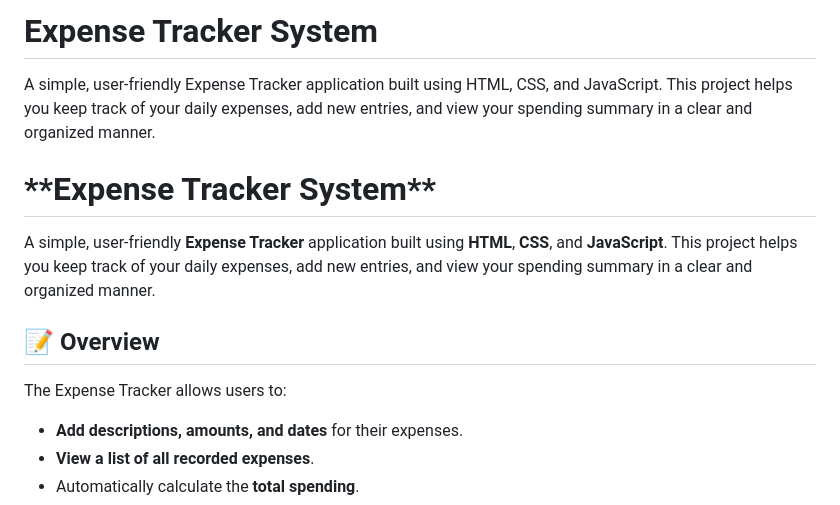
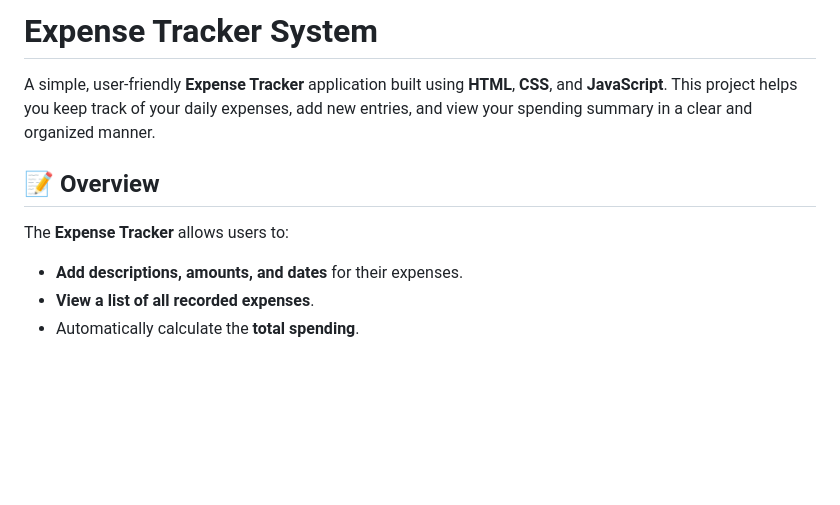
Before and after one commit to AhmedMohammed-Dev/Expense-Tracker, a Markdown page: README.md, the part around the change. Rendered like a GitHub page; blank space fills up the shorter version.

```diff
--- a/README.md
+++ b/README.md
@@ -1,14 +1,10 @@
-# Expense Tracker System
-
-A simple, user-friendly Expense Tracker application built using HTML, CSS, and JavaScript. This project helps you keep track of your daily expenses, add new entries, and view your spending summary in a clear and organized manner.
-
-<h1 style="font-size: 50px; text-align: center;">**Expense Tracker System**</h1>
+<h1 style="font-size: 50px; text-align: center;">Expense Tracker System</h1>
 
 A simple, user-friendly **Expense Tracker** application built using **HTML**, **CSS**, and **JavaScript**. This project helps you keep track of your daily expenses, add new entries, and view your spending summary in a clear and organized manner.
 
 ## 📝 **Overview**
 
-The Expense Tracker allows users to:
+The **Expense Tracker** allows users to:
 - **Add descriptions, amounts, and dates** for their expenses.
 - **View a list of all recorded expenses**.
 - Automatically calculate the **total spending**.
```
